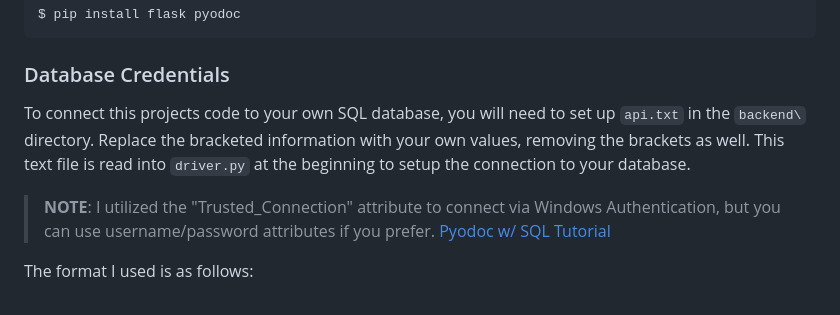
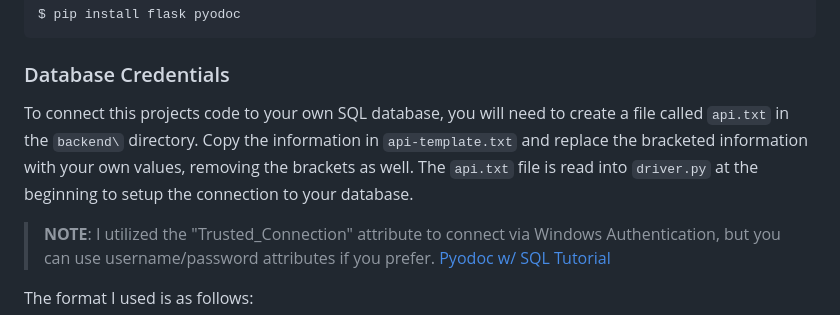
Before and after one commit to bethChris/MiniProjects, a Markdown page: Java/BugManaging/README.md, the part around the change. Drawn GitHub-style.

Commit message:
updated readme instructions for api.txt

````diff
--- a/Java/BugManaging/README.md
+++ b/Java/BugManaging/README.md
@@ -79,7 +79,7 @@ $ pip install flask pyodoc
 ```
 
 ### Database Credentials
-To connect this projects code to your own SQL database, you will need to set up `api.txt` in the `backend\` directory. Replace the bracketed information with your own values, removing the brackets as well. This text file is read into `driver.py` at the beginning to setup the connection to your database.
+To connect this projects code to your own SQL database, you will need to create a file called `api.txt` in the `backend\` directory. Copy the information in `api-template.txt` and replace the bracketed information with your own values, removing the brackets as well. The `api.txt` file is read into `driver.py` at the beginning to setup the connection to your database.
 
 >**NOTE**: I utilized the "Trusted_Connection" attribute to connect via Windows Authentication, but you can use username/password attributes if you prefer. [Pyodoc w/ SQL Tutorial](https://learn.microsoft.com/en-us/sql/connect/python/pyodbc/step-3-proof-of-concept-connecting-to-sql-using-pyodbc?view=sql-server-ver16)
 
````
